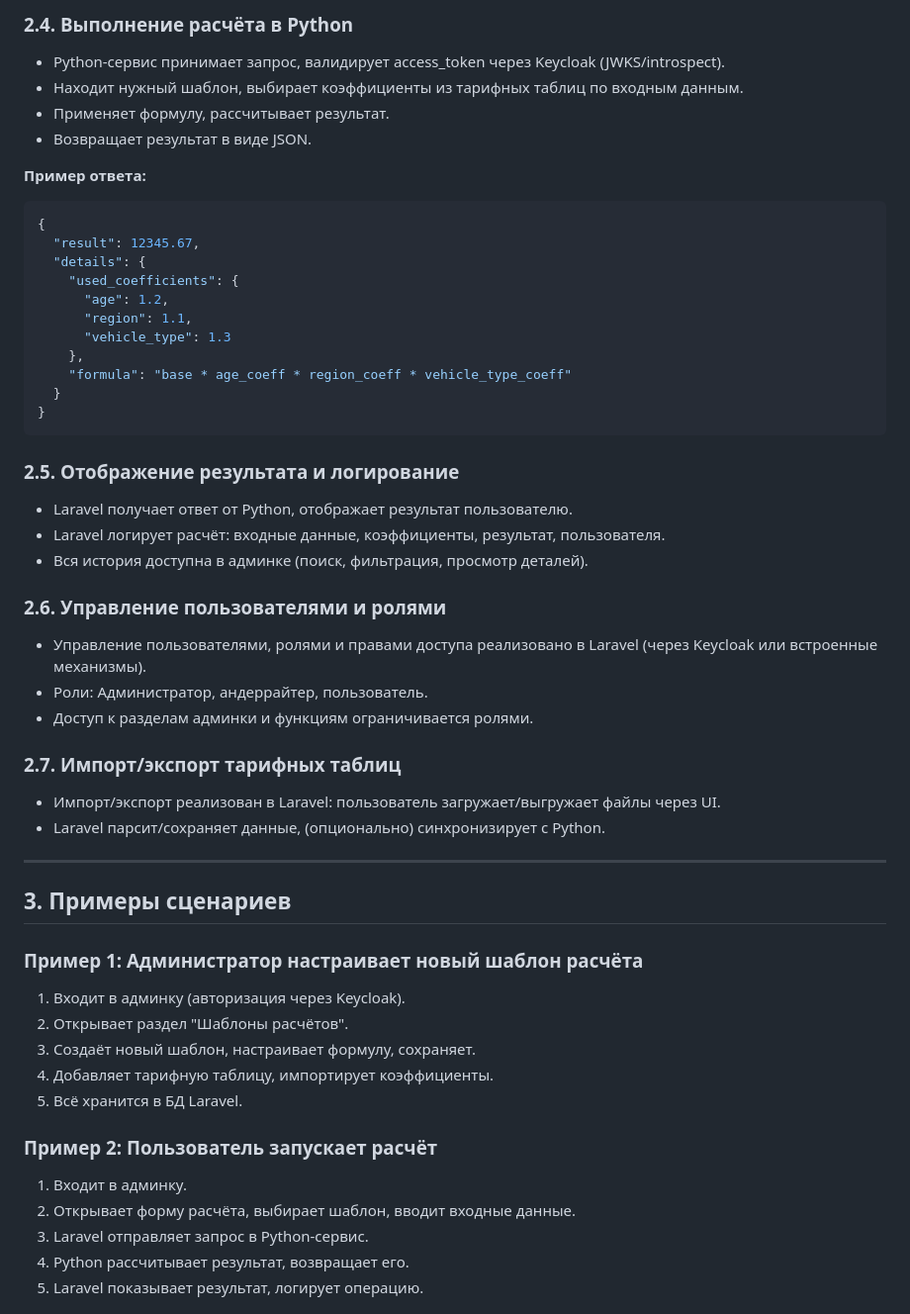
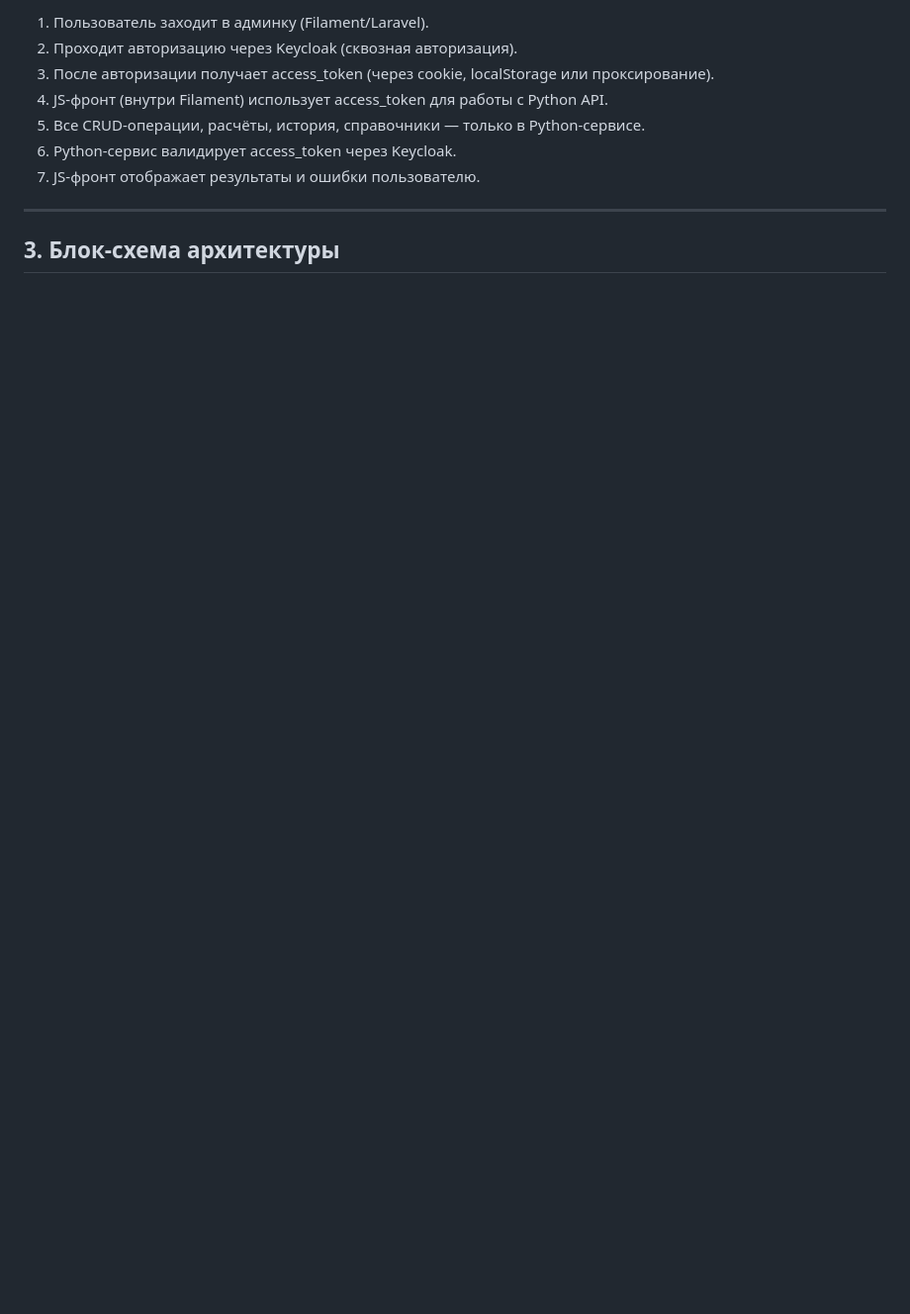
Before and after one commit to M-II-M/Diplom, a Markdown page: README.md, the part around the change printed below. Shown: that part at 99% size. Drawn GitHub-style; blank space fills up the shorter version.

````diff
--- a/README.md
+++ b/README.md
@@ -48,53 +19,12 @@ Authorization: Bearer <access_token>
-### 2.4. Выполнение расчёта в Python
-- Python-сервис принимает запрос, валидирует access_token через Keycloak (JWKS/introspect).
-- Находит нужный шаблон, выбирает коэффициенты из тарифных таблиц по входным данным.
-- Применяет формулу, рассчитывает результат.
-- Возвращает результат в виде JSON.
-
-**Пример ответа:**
-```json
-{
-  "result": 12345.67,
-  "details": {
-    "used_coefficients": {
-      "age": 1.2,
-      "region": 1.1,
-      "vehicle_type": 1.3
-    },
-    "formula": "base * age_coeff * region_coeff * vehicle_type_coeff"
-  }
-}
-```
-
-### 2.5. Отображение результата и логирование
-- Laravel получает ответ от Python, отображает результат пользователю.
-- Laravel логирует расчёт: входные данные, коэффициенты, результат, пользователя.
-- Вся история доступна в админке (поиск, фильтрация, просмотр деталей).
-
-### 2.6. Управление пользователями и ролями
-- Управление пользователями, ролями и правами доступа реализовано в Laravel (через Keycloak или встроенные механизмы).
-- Роли: Администратор, андеррайтер, пользователь.
-- Доступ к разделам админки и функциям ограничивается ролями.
-
-### 2.7. Импорт/экспорт тарифных таблиц
-- Импорт/экспорт реализован в Laravel: пользователь загружает/выгружает файлы через UI.
-- Laravel парсит/сохраняет данные, (опционально) синхронизирует с Python.
+1. Пользователь заходит в админку (Filament/Laravel).
+2. Проходит авторизацию через Keycloak (сквозная авторизация).
+3. После авторизации получает access_token (через cookie, localStorage или проксирование).
+4. JS-фронт (внутри Filament) использует access_token для работы с Python API.
+5. Все CRUD-операции, расчёты, история, справочники — только в Python-сервисе.
+6. Python-сервис валидирует access_token через Keycloak.
+7. JS-фронт отображает результаты и ошибки пользователю.
 
 ---
 
-## 3. Примеры сценариев
+## 3. Блок-схема архитектуры
 
-### Пример 1: Администратор настраивает новый шаблон расчёта
-1. Входит в админку (авторизация через Keycloak).
-2. Открывает раздел "Шаблоны расчётов".
-3. Создаёт новый шаблон, настраивает формулу, сохраняет.
-4. Добавляет тарифную таблицу, импортирует коэффициенты.
-5. Всё хранится в БД Laravel.
-
-### Пример 2: Пользователь запускает расчёт
-1. Входит в админку.
-2. Открывает форму расчёта, выбирает шаблон, вводит входные данные.
-3. Laravel отправляет запрос в Python-сервис.
-4. Python рассчитывает результат, возвращает его.
-5. Laravel показывает результат, логирует операцию.
-
````
Also changed, not shown: other parts of README.md (+47 -103 lines).
